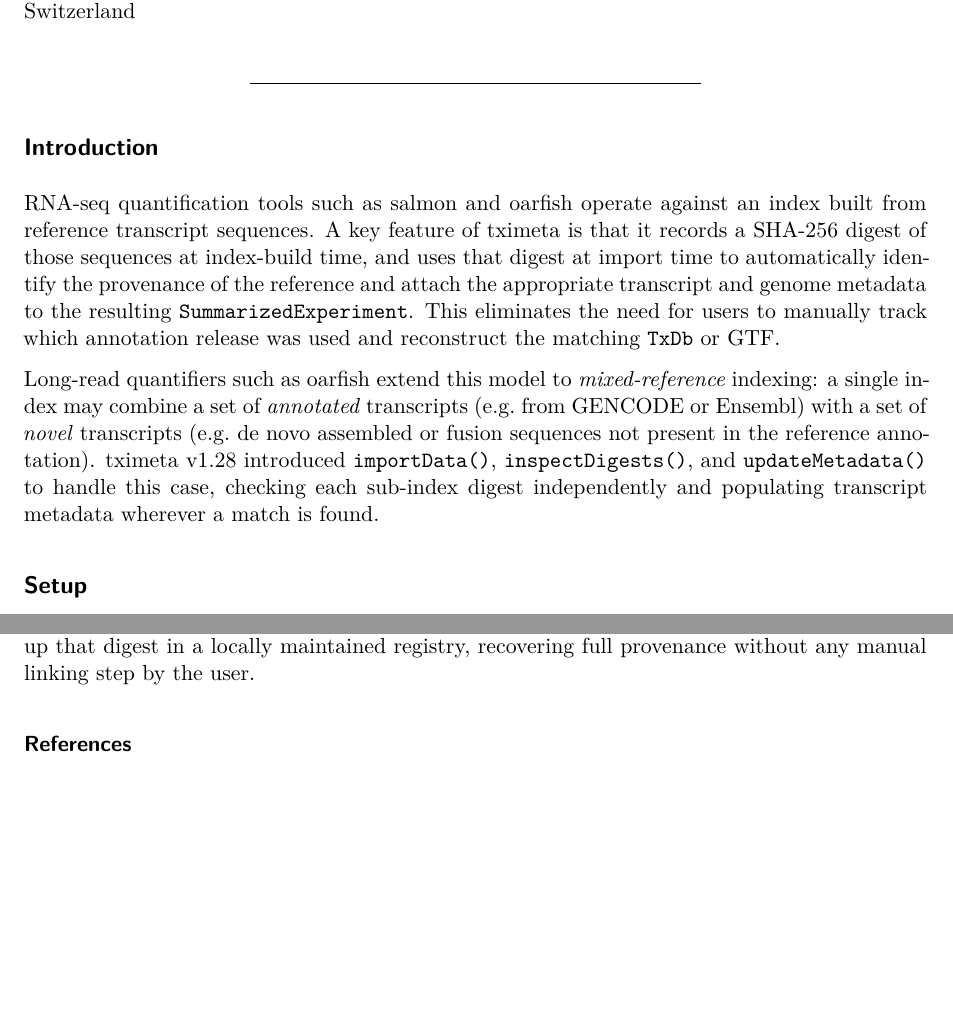
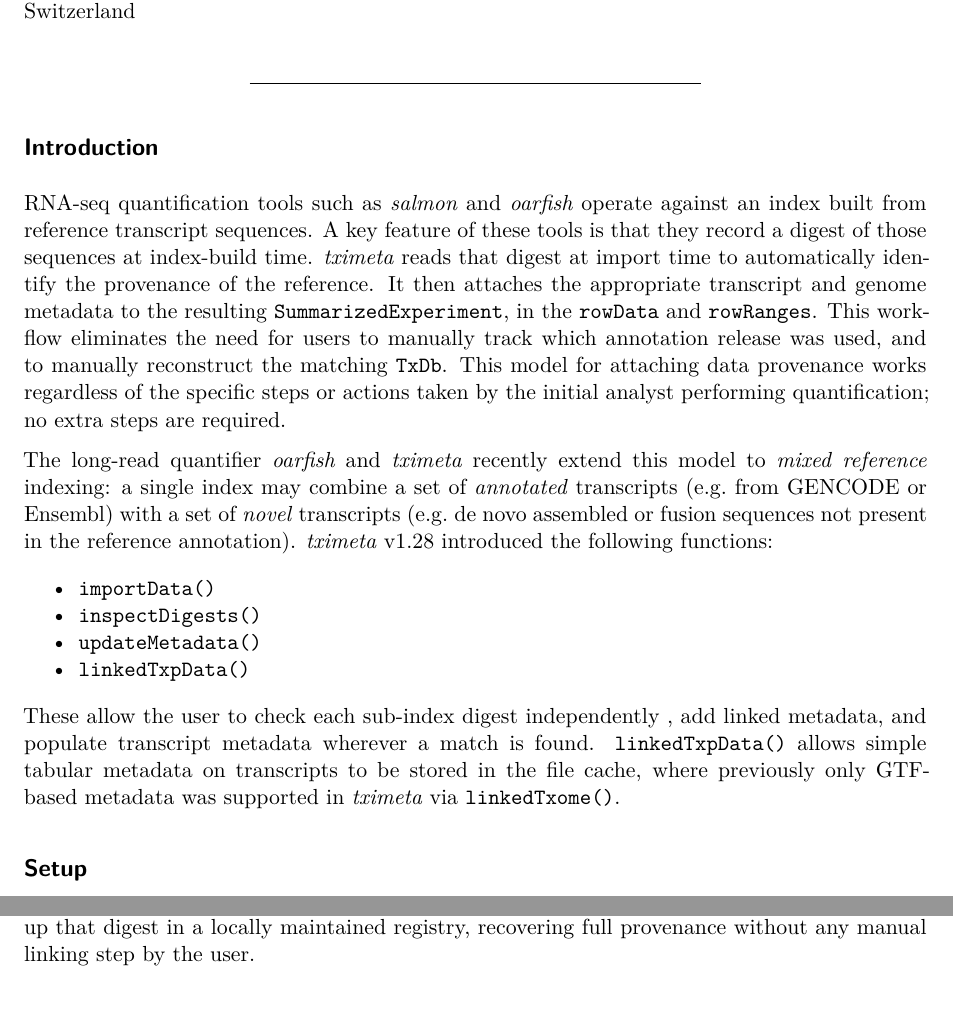
Before and after one commit to mikelove/tximeta_mixed_ref_poster, a Quarto document (poster.qmd): two parts of pages 1 and 3 of 3 before the commit and two parts of pages 1 and 4 of 4 after it, joined at a grey line, cut so that both start at the same text, the shorter picture padded with empty space. Rendered offline with R 4.5, knitr and Pandoc in place of Quarto, then LaTeX, with nearby package versions; drawn as R Markdown's standard PDF in place of the format the file asks for; some code elsewhere in the file could not run offline.

Commit message:
some more work on poster

````diff
--- a/poster.qmd
+++ b/poster.qmd
@@ -6,7 +6,7 @@ format:
       x: 10cm
       y: 10cm
     mainfont: "Arial"
-    fontsize: 24pt
+    fontsize: 20pt
 ---
 
 ```{=typst}
@@ -45,23 +45,39 @@ format:
 
 ## Introduction
 
-RNA-seq quantification tools such as salmon and oarfish operate against
+RNA-seq quantification tools such as _salmon_ and _oarfish_ operate against
 an index built from reference transcript sequences. A key feature of
-tximeta is that it records a SHA-256 digest of those sequences at
-index-build time, and uses that digest at import time to automatically
-identify the provenance of the reference and attach the appropriate
-transcript and genome metadata to the resulting `SummarizedExperiment`.
-This eliminates the need for users to manually track which annotation
-release was used and reconstruct the matching `TxDb` or GTF.
+these tools is that they record a digest of those sequences at
+index-build time. _tximeta_ reads that digest at import time to automatically
+identify the provenance of the reference. It then attaches the appropriate
+transcript and genome metadata to the resulting `SummarizedExperiment`,
+in the `rowData` and `rowRanges`.
+This workflow eliminates the need for users to manually track which annotation
+release was used, and to manually reconstruct the matching `TxDb`.
+This model for attaching data provenance
+works regardless of the specific steps or actions taken
+by the initial analyst performing quantification;
+no extra steps are required.
 
-Long-read quantifiers such as oarfish extend this model to
-*mixed-reference* indexing: a single index may combine a set of
+The long-read quantifier _oarfish_ and _tximeta_ recently
+extend this model to
+*mixed reference* indexing: a single index may combine a set of
 *annotated* transcripts (e.g. from GENCODE or Ensembl) with a set of
 *novel* transcripts (e.g. de novo assembled or fusion sequences not
-present in the reference annotation). tximeta v1.28 introduced
-`importData()`, `inspectDigests()`, and `updateMetadata()` to handle
-this case, checking each sub-index digest independently and populating
-transcript metadata wherever a match is found.
+present in the reference annotation). _tximeta_ v1.28 introduced the
+following functions:
+
+  - `importData()`
+  - `inspectDigests()`
+  - `updateMetadata()`
+  - `linkedTxpData()`
+
+These allow the user to check each sub-index digest independently ,
+add linked metadata, and populate transcript metadata wherever
+a match is found.
+`linkedTxpData()` allows simple tabular metadata on transcripts
+to be stored in the file cache, where previously only GTF-based
+metadata was supported in _tximeta_ via `linkedTxome()`.
 
 ## Setup
 
@@ -177,11 +208,6 @@ tximeta would then be able to look up that digest in a locally maintained
 registry, recovering full provenance without any manual linking step by
 the user.
 
-### References
-
-::: {#refs}
-:::
-
 ```{=typst}
 ]
 ```
````
Also changed, not shown: poster.qmd (43 more changed lines), 1 other file.
